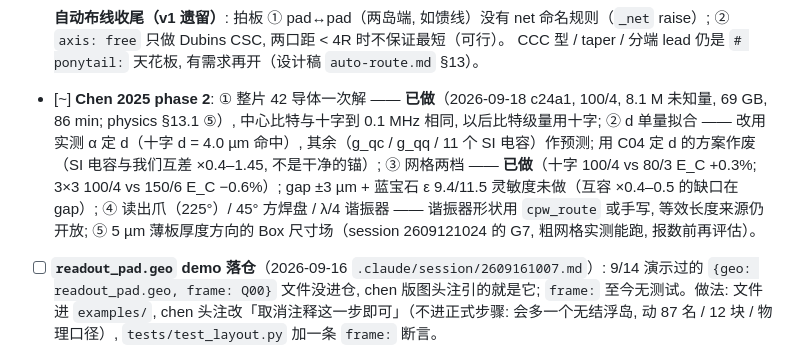
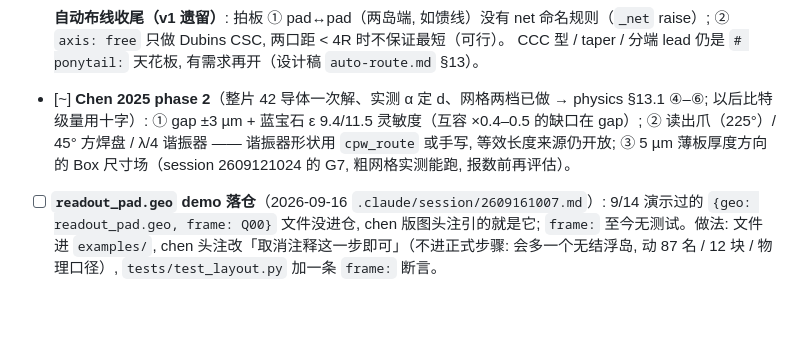
Before and after one commit to D0-0D/quantum-dsl, a Markdown page: .claude/plan.md, the part around the change. GitHub-like rendering; blank space fills up the shorter version.

Commit message:
plan: Chen phase 2 已做的三项移出, 只留未做的 gap/ε 灵敏度、读出爪、薄板尺寸场
整片解 / d 定标规矩 / 网格两档的数与结论已在 physics §13.1 ④–⑥ 与 status 实测锚表。

Co-Authored-By: Claude Opus 5.5 (1M context) <noreply@anthropic.com>

```diff
--- a/.claude/plan.md
+++ b/.claude/plan.md
@@ -30,10 +30,9 @@ Legend: `[ ]` not started · `[~]` in progress。
       ② 定长可行性预检: 走廊可装长度 ≈ 面积 / 节距 (BSG-Route, ICCAD 2008), 分摊前早报错; ③ 轨道图 k 条最优 (现每对端弧一条)。出处见 session 2610011200。
 - [ ] **自动布线收尾（v1 遗留）**: 拍板 ① pad↔pad（两岛端, 如馈线）没有 net 命名规则（`_net` raise）; ② `axis: free` 只做 Dubins CSC, 两口距 < 4R 时不保证最短（可行）。
       CCC 型 / taper / 分端 lead 仍是 `# ponytail:` 天花板, 有需求再开（设计稿 `auto-route.md` §13）。
-- [~] **Chen 2025 phase 2**: ① 整片 42 导体一次解 —— **已做**（2026-09-18 c24a1, 100/4, 8.1 M 未知量, 69 GB, 86 min; physics §13.1 ⑤）, 中心比特与十字到 0.1 MHz 相同, 以后比特级量用十字;
-      ② d 单量拟合 —— 改用实测 α 定 d（十字 d = 4.0 µm 命中）, 其余（g_qc / g_qq / 11 个 SI 电容）作预测; 用 C04 定 d 的方案作废（SI 电容与我们互差 ×0.4–1.45, 不是干净的锚）;
-      ③ 网格两档 —— **已做**（十字 100/4 vs 80/3 E_C +0.3%; 3×3 100/4 vs 150/6 E_C −0.6%）; gap ±3 µm + 蓝宝石 ε 9.4/11.5 灵敏度未做（互容 ×0.4–0.5 的缺口在 gap）; ④ 读出爪（225°）/ 45° 方焊盘 / λ/4 谐振器 —— 谐振器形状用 `cpw_route` 或手写, 等效长度来源仍开放;
-      ⑤ 5 µm 薄板厚度方向的 Box 尺寸场（session 2609121024 的 G7, 粗网格实测能跑, 报数前再评估）。
+- [~] **Chen 2025 phase 2**（整片 42 导体一次解、实测 α 定 d、网格两档已做 → physics §13.1 ④–⑥; 以后比特级量用十字）:
+      ① gap ±3 µm + 蓝宝石 ε 9.4/11.5 灵敏度（互容 ×0.4–0.5 的缺口在 gap）; ② 读出爪（225°）/ 45° 方焊盘 / λ/4 谐振器 —— 谐振器形状用 `cpw_route` 或手写, 等效长度来源仍开放;
+      ③ 5 µm 薄板厚度方向的 Box 尺寸场（session 2609121024 的 G7, 粗网格实测能跑, 报数前再评估）。
 - [ ] **`readout_pad.geo` demo 落仓**（2026-09-16 `.claude/session/2609161007.md`）: 9/14 演示过的 `{geo: readout_pad.geo, frame: Q00}` 文件没进仓, chen 版图头注引的就是它;
       `frame:` 至今无测试。做法: 文件进 `examples/`, chen 头注改「取消注释这一步即可」（不进正式步骤: 会多一个无结浮岛, 动 87 名 / 12 块 / 物理口径）, `tests/test_layout.py` 加一条 `frame:` 断言。
 - [ ] **Palace AMR 试点**: `Model.Refinement`（0.12 起支持 Electrostatic）是边缘 seed 网格之上的二次自适应, 不能取代 Distance/Threshold 尺寸场; 大网格（sung 级）再试,
```
